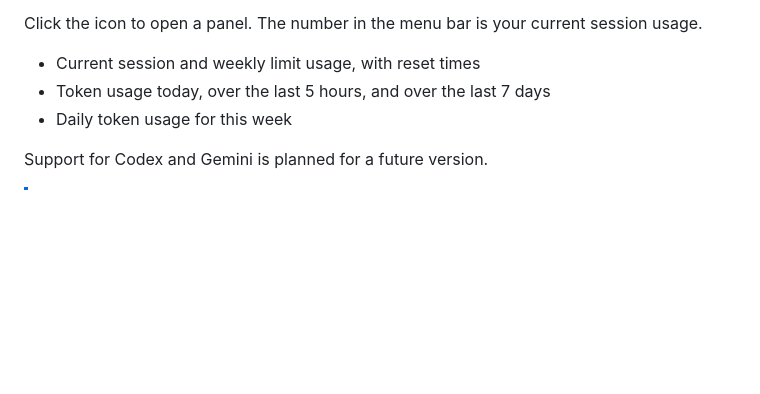
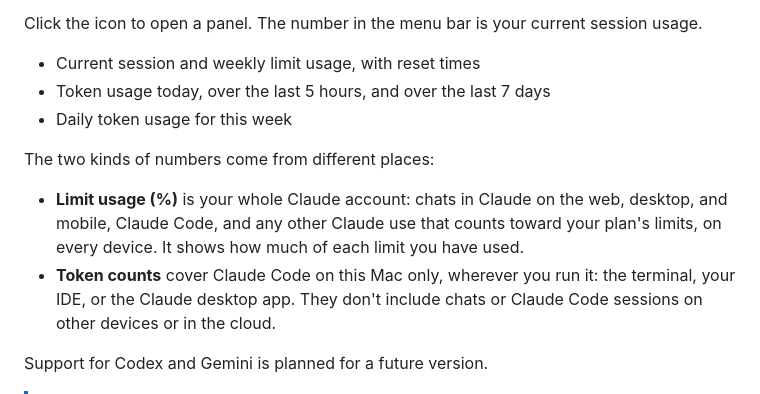
Before and after one commit to honeydragoneye/fitzroy, a Markdown page: README.md, the part around the change. Rendered like a GitHub page; blank space fills up the shorter version.

Commit message:
Explain what limit usage and token counts include

```diff
--- a/README.md
+++ b/README.md
@@ -9,6 +9,11 @@ Click the icon to open a panel. The number in the menu bar is your current sessi
 - Current session and weekly limit usage, with reset times
 - Token usage today, over the last 5 hours, and over the last 7 days
 - Daily token usage for this week
+
+The two kinds of numbers come from different places:
+
+- **Limit usage (%)** is your whole Claude account: chats in Claude on the web, desktop, and mobile, Claude Code, and any other Claude use that counts toward your plan's limits, on every device. It shows how much of each limit you have used.
+- **Token counts** cover Claude Code on this Mac only, wherever you run it: the terminal, your IDE, or the Claude desktop app. They don't include chats or Claude Code sessions on other devices or in the cloud.
 
 Support for Codex and Gemini is planned for a future version.
 
```
